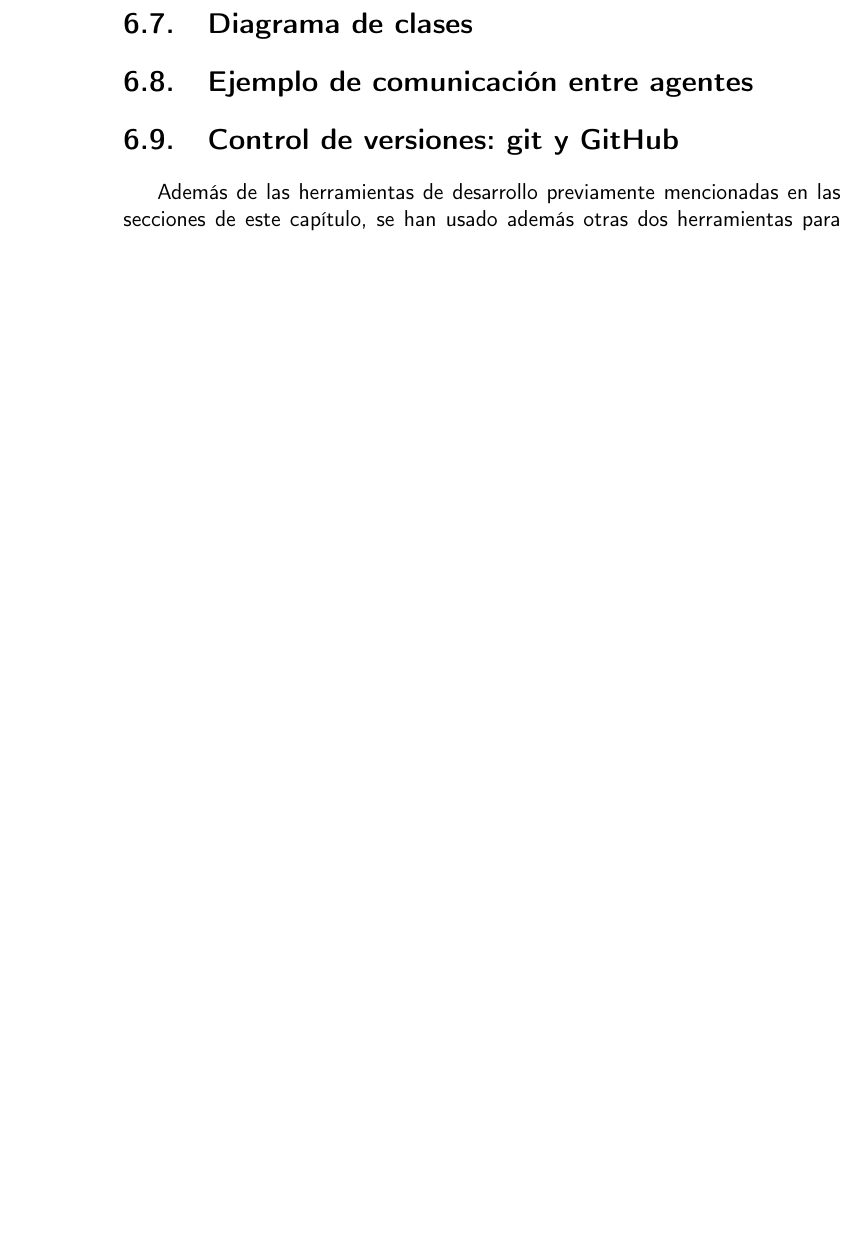
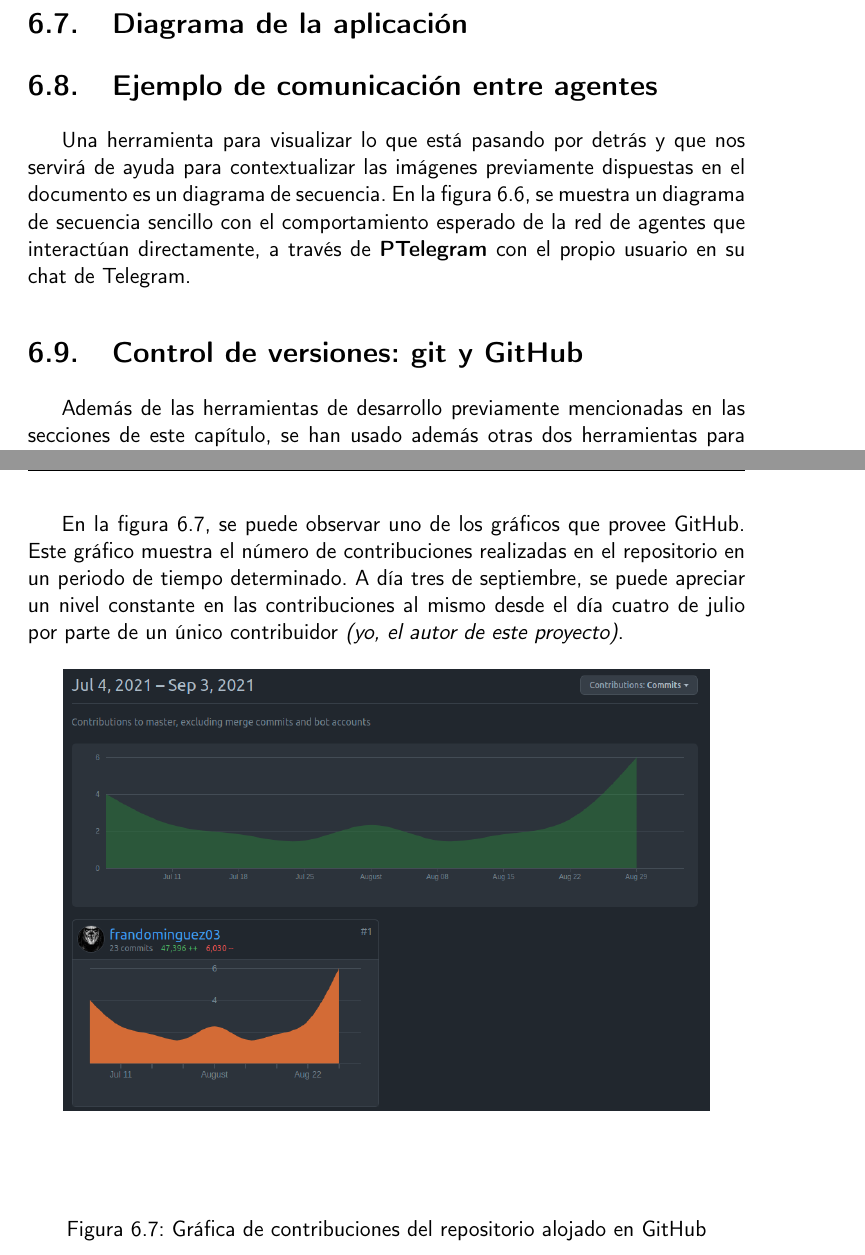
Before and after one commit to frandominguezl/LATEN, a LaTeX thesis (doc/proyecto.tex, which reads doc/secciones/06_implementacion.tex): part of page 58 of 62 before the commit and two parts of pages 59 and 61 of 64 after it, the two joined at a grey line, cut so that both start at the same text, the shorter picture padded with empty space. Compiled offline with pdfLaTeX.

Commit message:
Añadiendo diagramas y demás información a la memoria

```diff
--- a/doc/secciones/06_implementacion.tex
+++ b/doc/secciones/06_implementacion.tex
@@ -516,5 +517,3 @@
 
 El agente resolutor del mapa comenzará a hacer su trabajo tal y como ha sido programado. Las acciones que vaya realizando durante su ejecución serán comunicadas a los agentes que sean necesarios de la red, entre ellos, el \textbf{WorldManager} que replicará los mensajes que le devuelva al agente resolutor también a \textbf{LATEN}. \textbf{LATEN} procesará los mensajes conforme los reciba, y enviará los mensajes necesarios a \textbf{PTelegram}, quien se encargará de también hacer ciertas operaciones y procesos para así servir a los usuarios correspondientes los mensajes a través de Telegram.\\
 
-Además, como \textbf{PTelegram} está activo y disponible, los usuarios también pueden hacer uso de las funcionalidades ya comentadas del propio bot. Estas serán procesadas únicamente por \textbf{PTelegram}, que hará las comprobaciones necesarias y devolverá a los chats de Telegram los mensajes requeridos por los usuarios.
-\section{Diagrama de clases}
@@ -521,2 +528,8 @@
+\label{img:ejecucion1}
+\end{figure}
+
+\section{Diagrama de la aplicación}
 
 \section{Ejemplo de comunicación entre agentes}
+
+Una herramienta para visualizar lo que está pasando por detrás y que nos servirá de ayuda para contextualizar las imágenes previamente dispuestas en el documento es un diagrama de secuencia. En la figura \ref{img:secuencia}, se muestra un diagrama de secuencia sencillo con el comportamiento esperado de la red de agentes que interactúan directamente, a través de \textbf{PTelegram} con el propio usuario en su chat de Telegram.
@@ -523,3 +541,5 @@
+\label{img:secuencia}
+\end{figure}
 
 \section{Control de versiones: git y GitHub}
 
@@ -531,4 +551,13 @@
 
 Así, esa necesidad siguió evolucionando y siendo implementada de mejor manera por mi parte de lo largo del grado hasta llegar a este proyecto. Debido a la naturaleza del proyecto y que contiene algunos fragmentos de código sensibles que los alumnos de la asignatura no deberían tener accesibles, el repositorio de GitHub no se hará público, decisión que se tomó en consenso con el tutor de este proyecto.\\
 
-No obstante, personalmente he mantenido de manera natural el control de versiones mediante el repositorio de GitHub como si fuese otra asignatura o proyecto más, a pesar de que no se hará público, al menos por ahora.
+No obstante, personalmente he mantenido de manera natural el control de versiones mediante el repositorio de GitHub como si fuese otra asignatura o proyecto más, a pesar de que no se hará público, al menos por ahora.\\
+
+En la figura \ref{img:github}, se puede observar uno de los gráficos que provee GitHub. Este gráfico muestra el número de contribuciones realizadas en el repositorio en un periodo de tiempo determinado. A día tres de septiembre, se puede apreciar un nivel constante en las contribuciones al mismo desde el día cuatro de julio por parte de un único contribuidor \textit{(yo, el autor de este proyecto)}.
+
+\begin{figure}[h]
+\centering
+\includegraphics[width=0.9\textwidth]{logos/github.png}\\[1.4cm]
+\caption{Gráfica de contribuciones del repositorio alojado en GitHub}
+\label{img:github}
+\end{figure}
```
Also changed, not shown: doc/prefacios/prefacio.tex (+0 -5 lines), doc/logos/ejecucion1.png (added), doc/logos/github.png (added), doc/logos/secuencia.png (added), doc/secciones/06_implementacion.tex (16 more changed lines).
